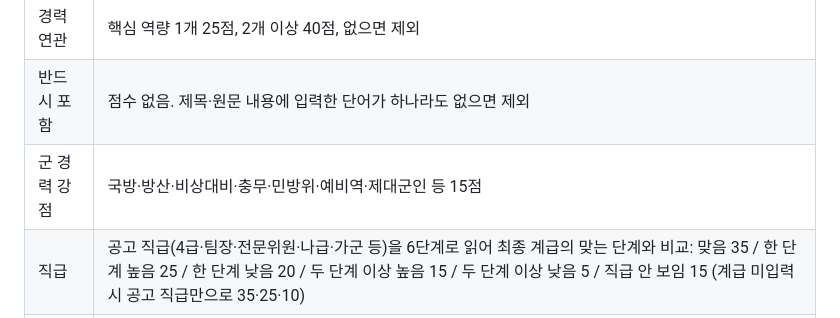
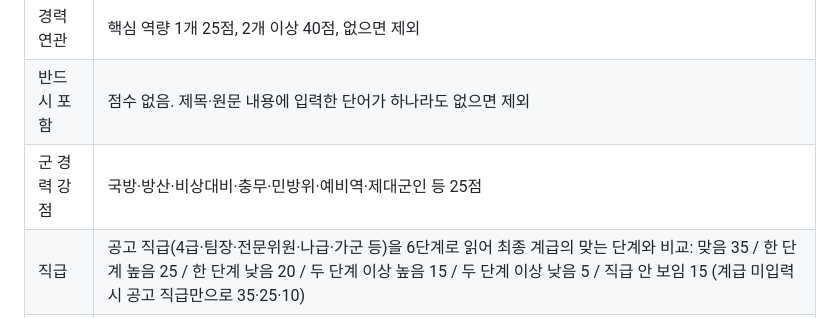
Before and after one commit to archi02jjk-code/incruit, a Markdown page: README.md, the part around the change. Drawn GitHub-style.

Commit message:
README: 군 경력 강점 25점
Co-Authored-By: Claude Opus 5.5 <noreply@anthropic.com>
Claude-Session: https://claude.ai/code/session_019vRYhv9LTRvtSTJUeJVry2

```diff
--- a/README.md
+++ b/README.md
@@ -65,7 +65,7 @@
 |---|---|
 | 경력 연관 | 핵심 역량 1개 25점, 2개 이상 40점, 없으면 제외 |
 | 반드시 포함 | 점수 없음. 제목·원문 내용에 입력한 단어가 하나라도 없으면 제외 |
-| 군 경력 강점 | 국방·방산·비상대비·충무·민방위·예비역·제대군인 등 15점 |
+| 군 경력 강점 | 국방·방산·비상대비·충무·민방위·예비역·제대군인 등 25점 |
 | 직급 | 공고 직급(4급·팀장·전문위원·나급·가군 등)을 6단계로 읽어 최종 계급의 맞는 단계와 비교: 맞음 35 / 한 단계 높음 25 / 한 단계 낮음 20 / 두 단계 이상 높음 15 / 두 단계 이상 낮음 5 / 직급 안 보임 15 (계급 미입력 시 공고 직급만으로 35·25·10) |
 | 희망 지역 | 점수 없음. 고르지 않은 지역은 제외, 근무지 미지정은 남김 |
 | 희망 연봉 | 점수 없음. 공고 보수의 최고액(월급·시급은 연봉으로 환산)이 희망보다 낮으면 제외. 연봉이 없는 공고는 추천 대신 검토 |
```
